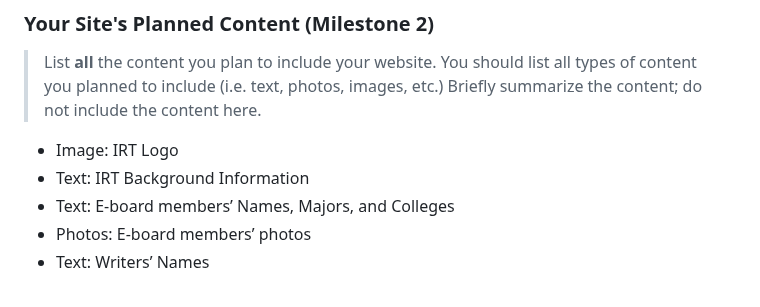
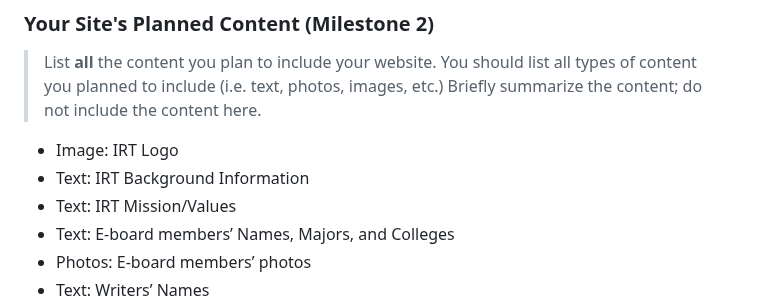
Before and after one commit to ed-conte/cornell-irt-website, a Markdown page: design-plan/design-journey.md, the part around the change. GitHub-like rendering.

Commit message:
Add to Site's Planned Content (Milestone 2)

```diff
--- a/design-plan/design-journey.md
+++ b/design-plan/design-journey.md
@@ -443,6 +443,7 @@ Plan your site's content.
 
 - Image: IRT Logo
 - Text: IRT Background Information
+- Text: IRT Mission/Values
 - Text: E-board members’ Names, Majors, and Colleges
 - Photos: E-board members’ photos
 - Text: Writers’ Names
```
